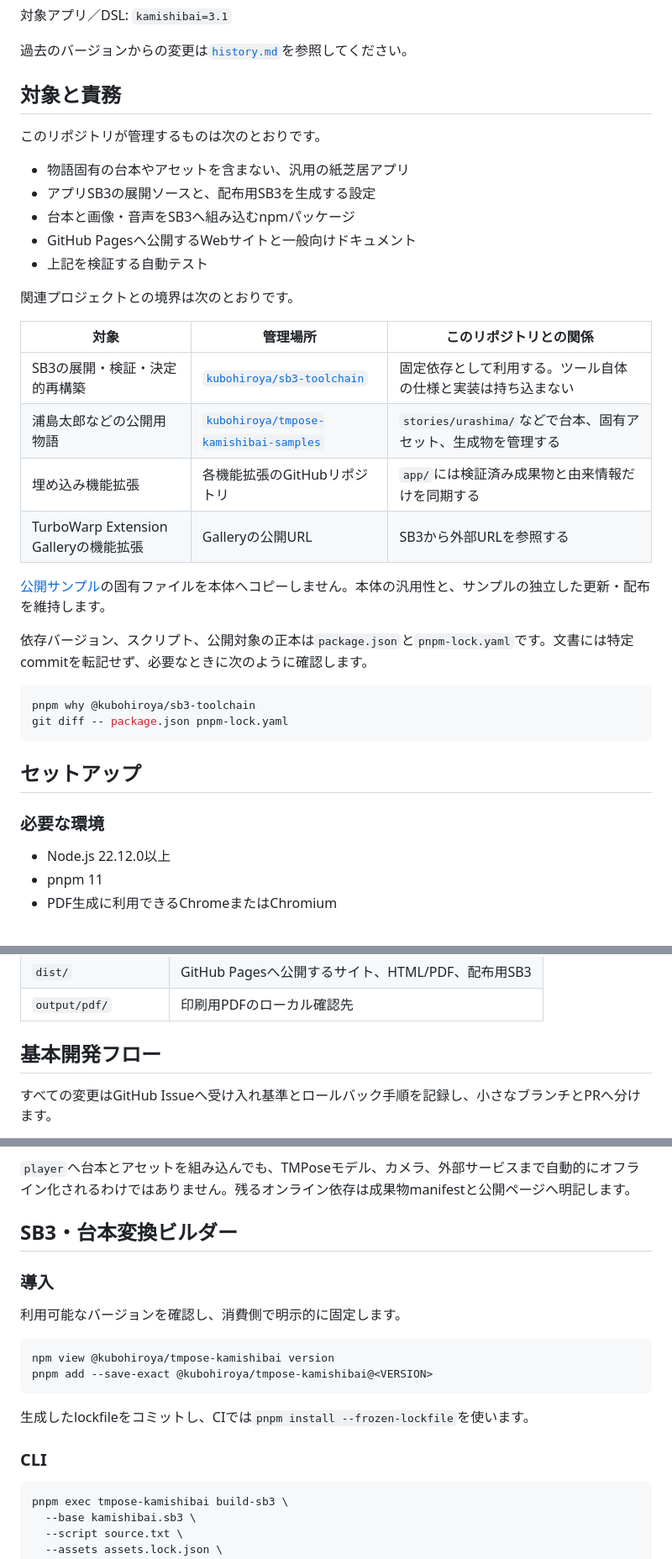
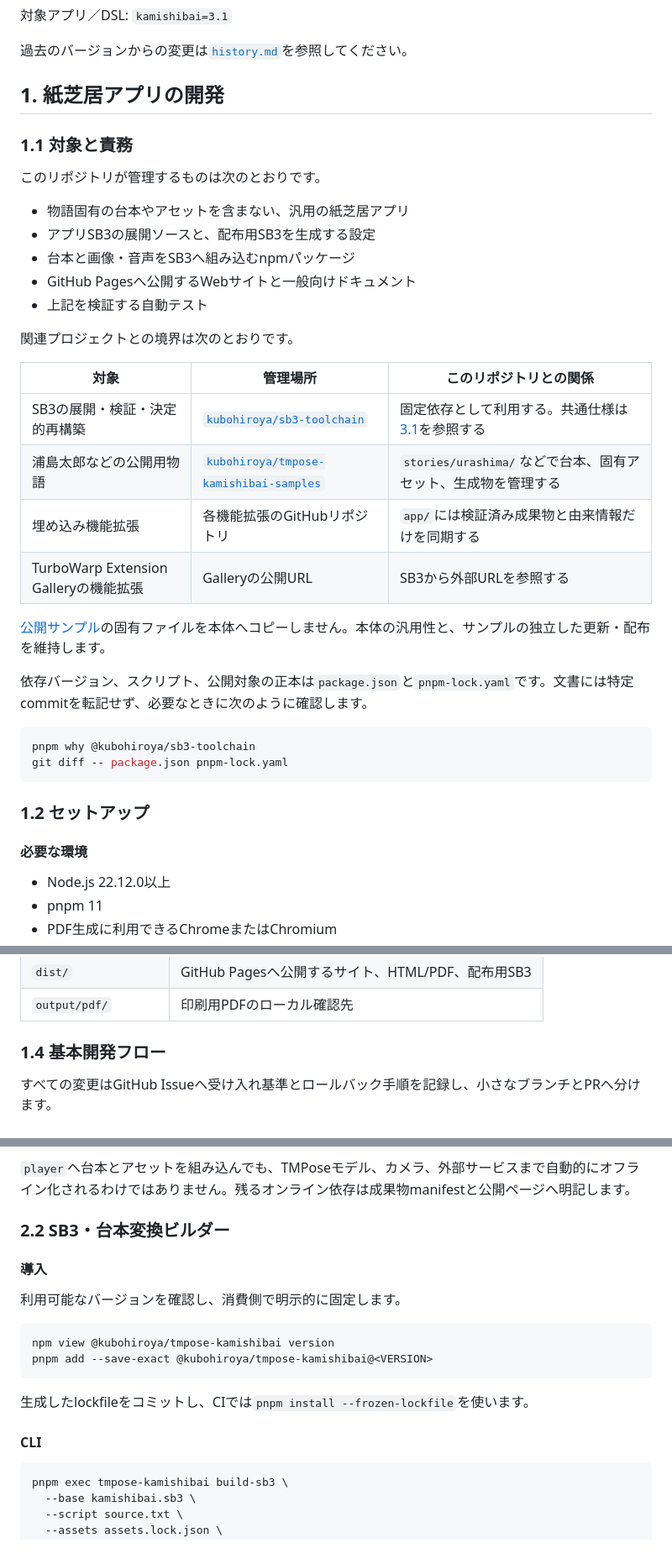
Before and after one commit to kubohiroya/tm-kamishibai-docs, a Markdown page: docs/general/06-developer-guide.md, 3 parts joined by grey strips. Shown at 84% size. Rendered like a GitHub page.

````diff
--- a/docs/general/06-developer-guide.md
+++ b/docs/general/06-developer-guide.md
@@ -8,7 +8,9 @@ Copyright © 2026 Hiroya Kubo. この文書は[CC BY-SA 4.0](https://creativecom
 
 過去のバージョンからの変更は[`history.md`](history.md)を参照してください。
 
-## 対象と責務
+## 1. 紙芝居アプリの開発
+
+### 1.1 対象と責務
 
 このリポジトリが管理するものは次のとおりです。
 
@@ -20,12 +22,12 @@ Copyright © 2026 Hiroya Kubo. この文書は[CC BY-SA 4.0](https://creativecom
 
 関連プロジェクトとの境界は次のとおりです。
 
-| 対象                                  | 管理場所                                                                                          | このリポジトリとの関係                                        |
-| ------------------------------------- | ------------------------------------------------------------------------------------------------- | ------------------------------------------------------------- |
-| SB3の展開・検証・決定的再構築         | [`kubohiroya/sb3-toolchain`](https://github.com/kubohiroya/sb3-toolchain)                         | 固定依存として利用する。ツール自体の仕様と実装は持ち込まない  |
-| 浦島太郎などの公開用物語              | [`kubohiroya/tmpose-kamishibai-samples`](https://github.com/kubohiroya/tmpose-kamishibai-samples) | `stories/urashima/`などで台本、固有アセット、生成物を管理する |
-| 埋め込み機能拡張                      | 各機能拡張のGitHubリポジトリ                                                                      | `app/`には検証済み成果物と由来情報だけを同期する              |
-| TurboWarp Extension Galleryの機能拡張 | Galleryの公開URL                                                                                  | SB3から外部URLを参照する                                      |
+| 対象                                  | 管理場所                                                                                          | このリポジトリとの関係                                               |
+| ------------------------------------- | ------------------------------------------------------------------------------------------------- | -------------------------------------------------------------------- |
+| SB3の展開・検証・決定的再構築         | [`kubohiroya/sb3-toolchain`](https://github.com/kubohiroya/sb3-toolchain)                         | 固定依存として利用する。共通仕様は[3.1](#31-sb3-toolchain)を参照する |
+| 浦島太郎などの公開用物語              | [`kubohiroya/tmpose-kamishibai-samples`](https://github.com/kubohiroya/tmpose-kamishibai-samples) | `stories/urashima/`などで台本、固有アセット、生成物を管理する        |
+| 埋め込み機能拡張                      | 各機能拡張のGitHubリポジトリ                                                                      | `app/`には検証済み成果物と由来情報だけを同期する                     |
+| TurboWarp Extension Galleryの機能拡張 | Galleryの公開URL                                                                                  | SB3から外部URLを参照する                                             |
 
 [公開サンプル](https://kubohiroya.github.io/tmpose-kamishibai-samples/stories/urashima/)の固有ファイルを本体へコピーしません。本体の汎用性と、サンプルの独立した更新・配布を維持します。
 
@@ -36,9 +38,9 @@ pnpm why @kubohiroya/sb3-toolchain
 git diff -- package.json pnpm-lock.yaml
 ```
 
-## セットアップ
+### 1.2 セットアップ
 
-### 必要な環境
+#### 必要な環境
 
 - Node.js 22.12.0以上
 - pnpm 11
@@ -91,7 +93,7 @@ macOSでは通常のGoogle ChromeをPDF生成に自動利用します。別の
 | `dist/`              | GitHub Pagesへ公開するサイト、HTML/PDF、配布用SB3 |
 | `output/pdf/`        | 印刷用PDFのローカル確認先                         |
 
-## 基本開発フロー
+### 1.4 基本開発フロー
 
 すべての変更はGitHub Issueへ受け入れ基準とロールバック手順を記録し、小さなブランチとPRへ分けます。
 
@@ -220,9 +239,9 @@ RUBYGANA_GRADE=4 pnpm run build
 
 `player`へ台本とアセットを組み込んでも、TMPoseモデル、カメラ、外部サービスまで自動的にオフライン化されるわけではありません。残るオンライン依存は成果物manifestと公開ページへ明記します。
 
-## SB3・台本変換ビルダー
+### 2.2 SB3・台本変換ビルダー
 
-### 導入
+#### 導入
 
 利用可能なバージョンを確認し、消費側で明示的に固定します。
 
@@ -233,7 +252,7 @@ pnpm add --save-exact @kubohiroya/tmpose-kamishibai@<VERSION>
 
 生成したlockfileをコミットし、CIでは`pnpm install --frozen-lockfile`を使います。
 
-### CLI
+#### CLI
 
 ```bash
 pnpm exec tmpose-kamishibai build-sb3 \
````
Also changed, not shown: other parts of docs/general/06-developer-guide.md (+99 -37 lines).
